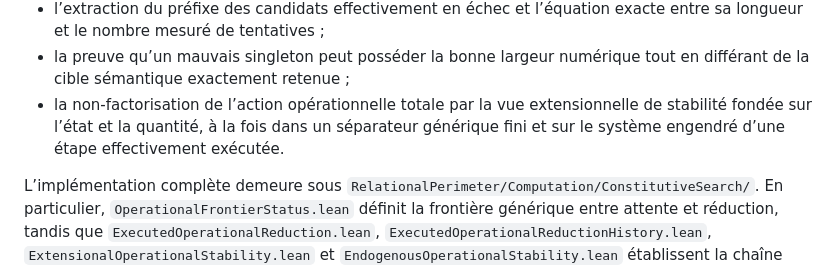
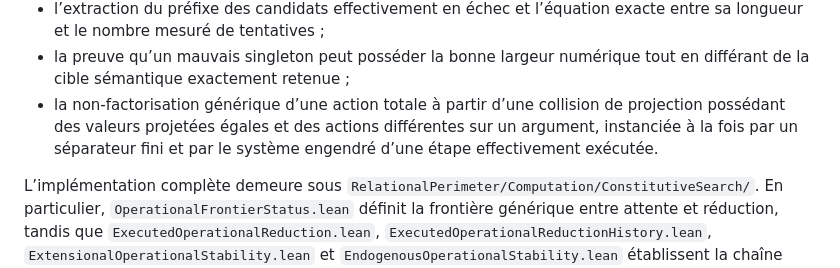
Before and after one commit to JohnDoe-collab-stack/relational-perimeter, a Markdown page: docs/decomposition-operationnelle-endogene.fr.md, the part around the change. Rendered like a GitHub page.

Commit message:
Document generic projection-collision non-factorization

```diff
--- a/docs/decomposition-operationnelle-endogene.fr.md
+++ b/docs/decomposition-operationnelle-endogene.fr.md
@@ -230,10 +230,10 @@ Il expose des déclarations sans axiome pour :
   exacte entre sa longueur et le nombre mesuré de tentatives ;
 - la preuve qu’un mauvais singleton peut posséder la bonne largeur numérique
   tout en différant de la cible sémantique exactement retenue ;
-- la non-factorisation de l’action opérationnelle totale par la vue
-  extensionnelle de stabilité fondée sur l’état et la quantité, à la fois dans
-  un séparateur générique fini et sur le système engendré d’une étape
-  effectivement exécutée.
+- la non-factorisation générique d’une action totale à partir d’une collision
+  de projection possédant des valeurs projetées égales et des actions
+  différentes sur un argument, instanciée à la fois par un séparateur fini et
+  par le système engendré d’une étape effectivement exécutée.
 
 L’implémentation complète demeure sous
 `RelationalPerimeter/Computation/ConstitutiveSearch/`. En particulier,
```
